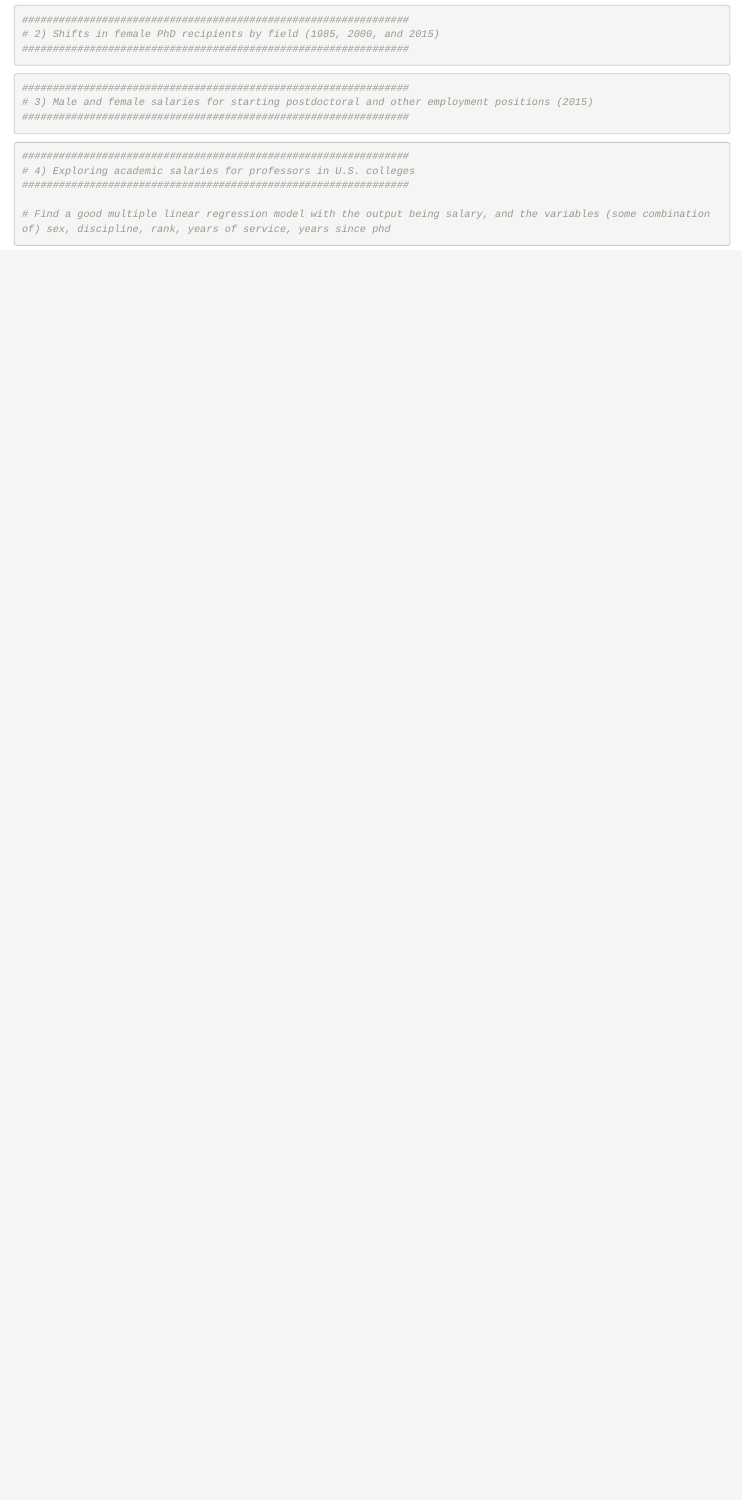
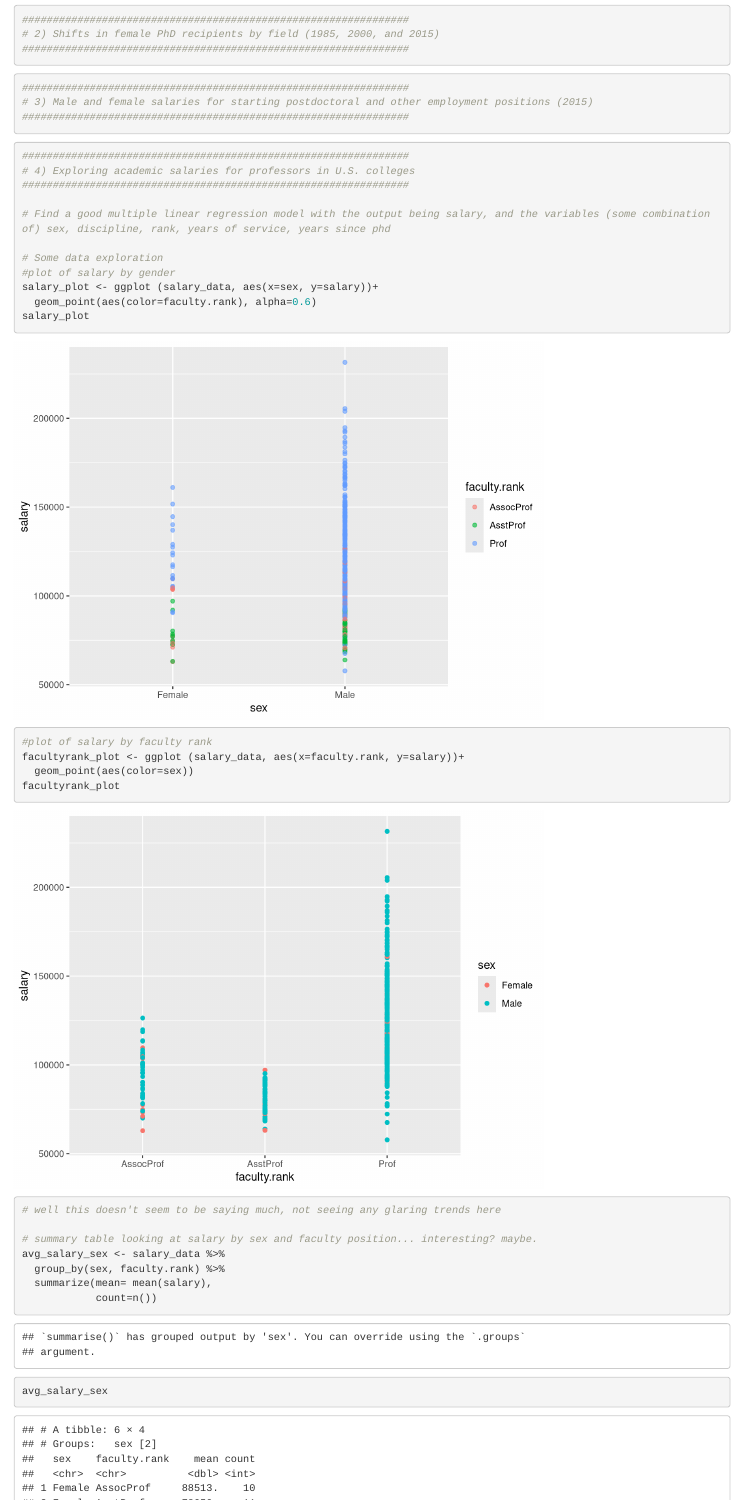
Before and after one commit to teresafukuda/esm206-assignment5-fukuda, an R Markdown document (assign_5_markdown.Rmd): the page in a window 1100 px wide, from 290 px down. Rendered offline with R 4.5, knitr and Pandoc, with nearby package versions.

Commit message:
some exploratory plots for part 4

````diff
--- a/assign_5_markdown.Rmd
+++ b/assign_5_markdown.Rmd
@@ -52,4 +52,27 @@ grad_enroll_ftf <- grad_enroll %>%
 
 # Find a good multiple linear regression model with the output being salary, and the variables (some combination of) sex, discipline, rank, years of service, years since phd
 
+# Some data exploration
+#plot of salary by gender
+salary_plot <- ggplot (salary_data, aes(x=sex, y=salary))+
+  geom_point(aes(color=faculty.rank), alpha=0.6)
+salary_plot
+
+#plot of salary by faculty rank
+facultyrank_plot <- ggplot (salary_data, aes(x=faculty.rank, y=salary))+
+  geom_point(aes(color=sex))
+facultyrank_plot
+
+# well this doesn't seem to be saying much, not seeing any glaring trends here
+
+# summary table looking at salary by sex and faculty position... interesting? maybe.
+avg_salary_sex <- salary_data %>%
+  group_by(sex, faculty.rank) %>%
+  summarize(mean= mean(salary),
+            count=n())
+avg_salary_sex
+
+
+
+
 ```
````
